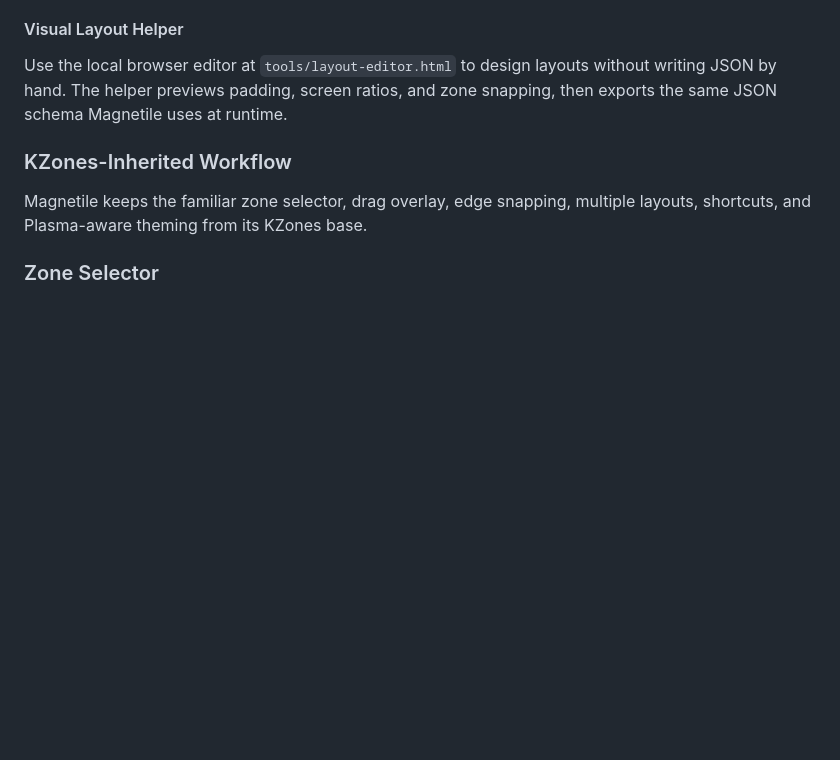
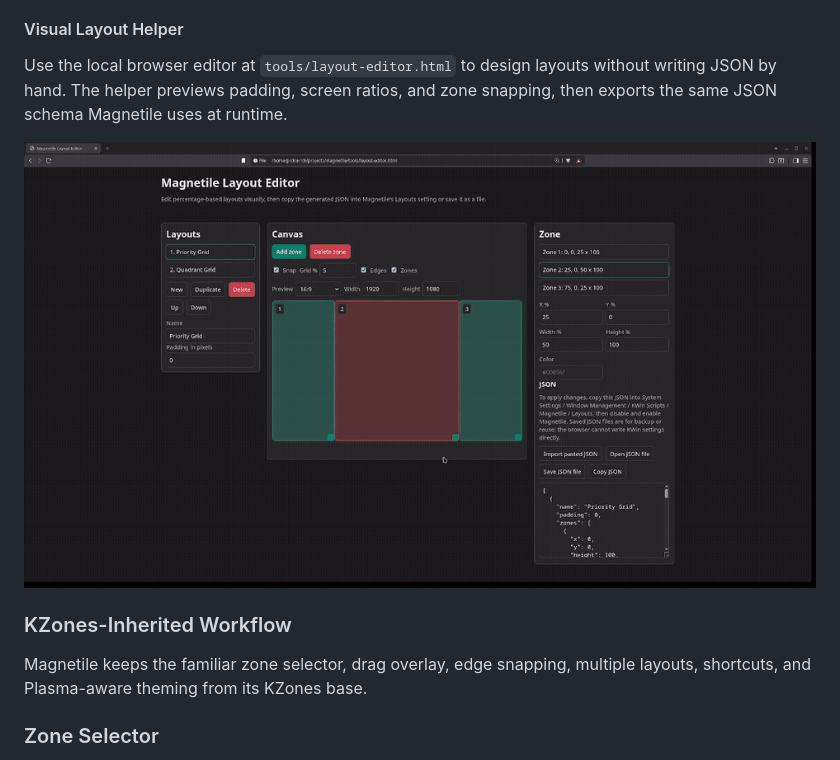
Before and after one commit to jcearnal/magnetile, a Markdown page: README.md, the part around the change. GitHub-like rendering; pictures changed too: media/editor.gif (added); blank space fills up the shorter version.

Commit message:
Add layout editor demo to README

```diff
--- a/README.md
+++ b/README.md
@@ -99,6 +99,8 @@ be tracked independently per monitor, and optionally per virtual desktop.
 Use the local browser editor at `tools/layout-editor.html` to design layouts
 without writing JSON by hand. The helper previews padding, screen ratios, and
 zone snapping, then exports the same JSON schema Magnetile uses at runtime.
+
+![](./media/editor.gif)
 
 ### KZones-Inherited Workflow
 
```
